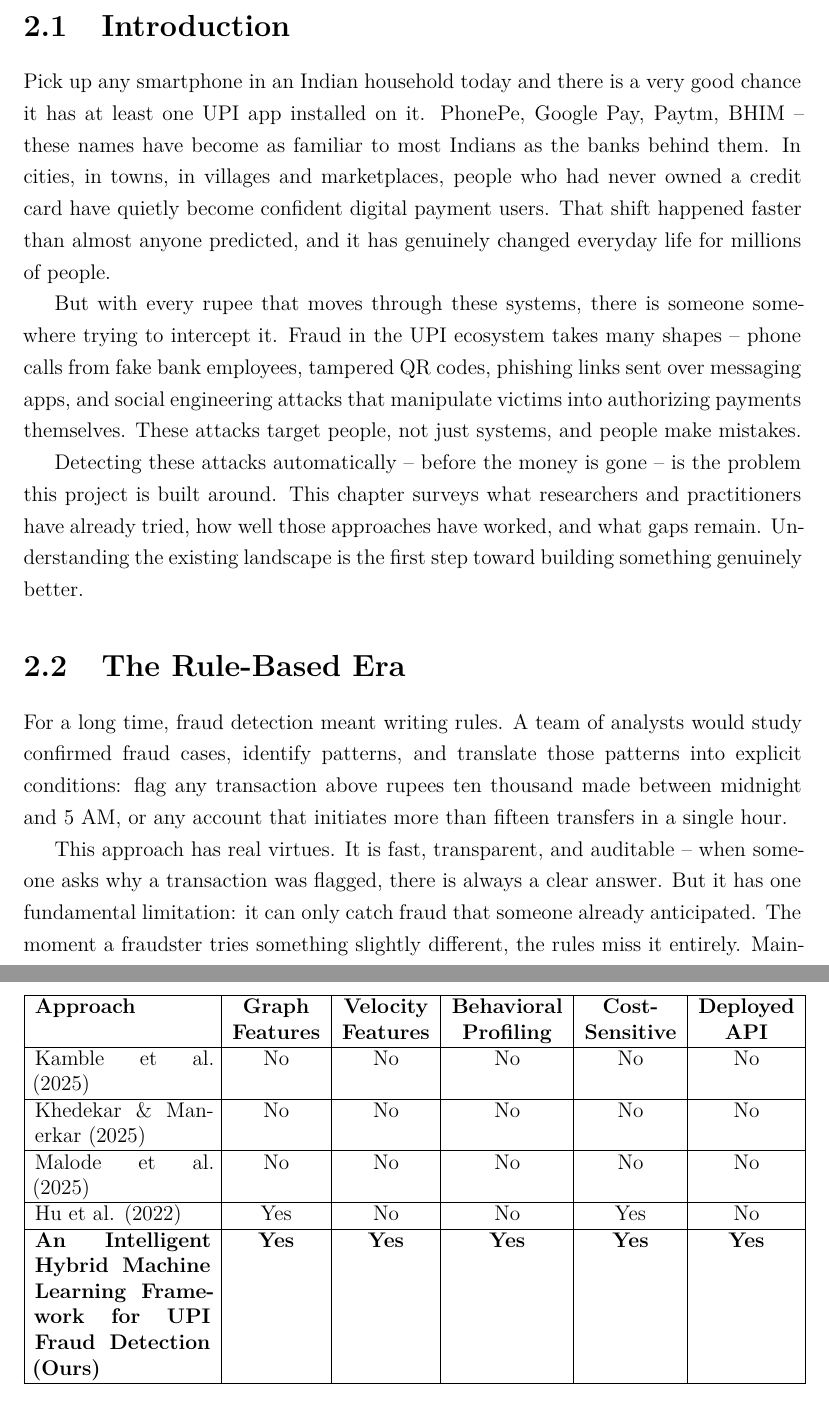
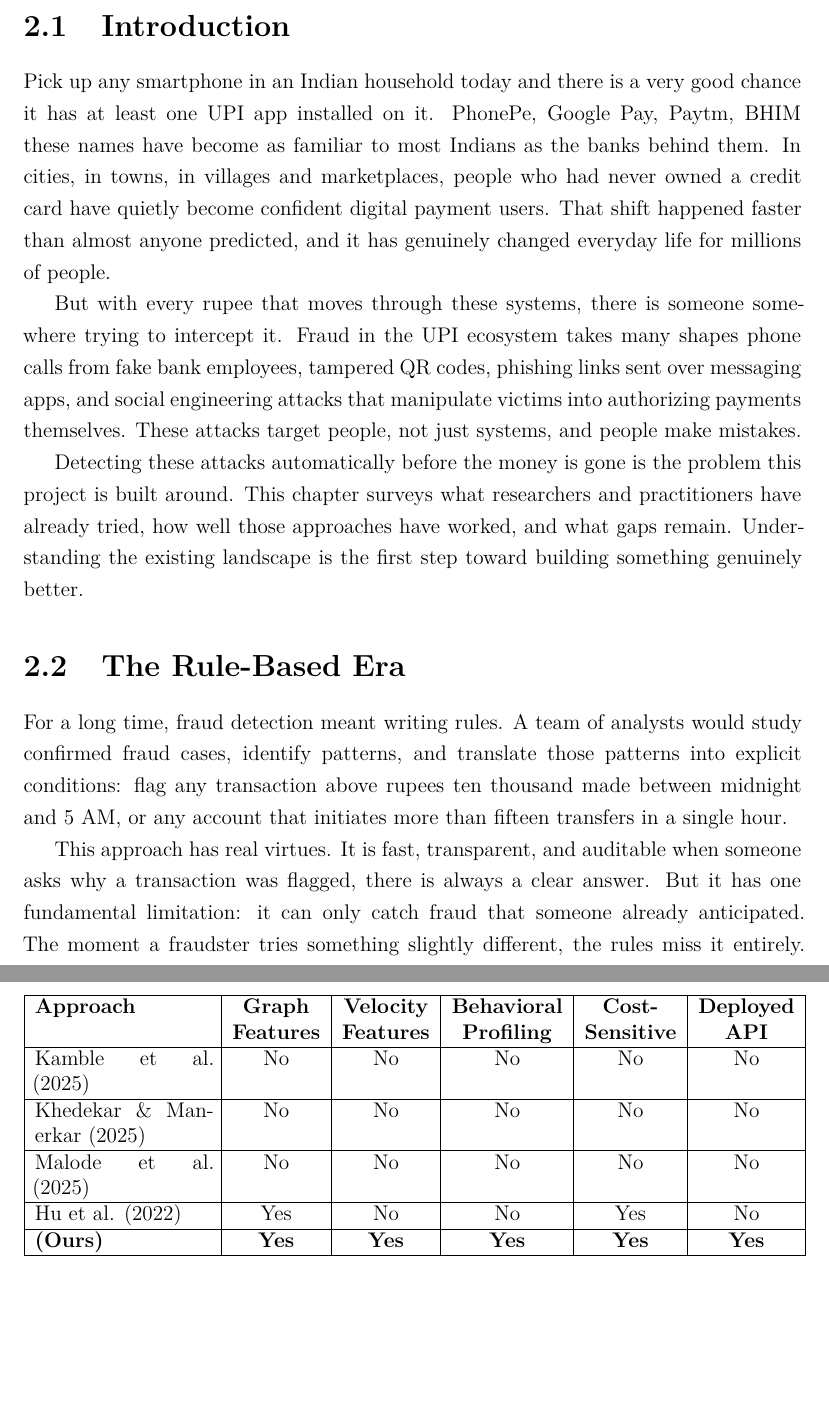
Before and after one commit to smrutiranjanbhuyan/upi_guard_report, a LaTeX thesis (main.tex, which reads sections/6literature.tex): two parts of pages 18 and 23 of 73, joined at a grey line, cut so that both start at the same text, the shorter picture padded with empty space. Compiled offline with pdfLaTeX.

Commit message:
Update LaTeX project files for improved clarity and consistency in literature review section

```diff
--- a/sections/6literature.tex
+++ b/sections/6literature.tex
@@ -2,17 +2,17 @@
 
 \section{Introduction}
 
-Pick up any smartphone in an Indian household today and there is a very good chance it has at least one UPI app installed on it. PhonePe, Google Pay, Paytm, BHIM -- these names have become as familiar to most Indians as the banks behind them. In cities, in towns, in villages and marketplaces, people who had never owned a credit card have quietly become confident digital payment users. That shift happened faster than almost anyone predicted, and it has genuinely changed everyday life for millions of people.
+Pick up any smartphone in an Indian household today and there is a very good chance it has at least one UPI app installed on it. PhonePe, Google Pay, Paytm, BHIM these names have become as familiar to most Indians as the banks behind them. In cities, in towns, in villages and marketplaces, people who had never owned a credit card have quietly become confident digital payment users. That shift happened faster than almost anyone predicted, and it has genuinely changed everyday life for millions of people.
 
-But with every rupee that moves through these systems, there is someone somewhere trying to intercept it. Fraud in the UPI ecosystem takes many shapes -- phone calls from fake bank employees, tampered QR codes, phishing links sent over messaging apps, and social engineering attacks that manipulate victims into authorizing payments themselves. These attacks target people, not just systems, and people make mistakes.
+But with every rupee that moves through these systems, there is someone somewhere trying to intercept it. Fraud in the UPI ecosystem takes many shapes phone calls from fake bank employees, tampered QR codes, phishing links sent over messaging apps, and social engineering attacks that manipulate victims into authorizing payments themselves. These attacks target people, not just systems, and people make mistakes.
 
-Detecting these attacks automatically -- before the money is gone -- is the problem this project is built around. This chapter surveys what researchers and practitioners have already tried, how well those approaches have worked, and what gaps remain. Understanding the existing landscape is the first step toward building something genuinely better.
+Detecting these attacks automatically before the money is gone is the problem this project is built around. This chapter surveys what researchers and practitioners have already tried, how well those approaches have worked, and what gaps remain. Understanding the existing landscape is the first step toward building something genuinely better.
 
 \section{The Rule-Based Era}
 
 For a long time, fraud detection meant writing rules. A team of analysts would study confirmed fraud cases, identify patterns, and translate those patterns into explicit conditions: flag any transaction above rupees ten thousand made between midnight and 5 AM, or any account that initiates more than fifteen transfers in a single hour.
 
-This approach has real virtues. It is fast, transparent, and auditable -- when someone asks why a transaction was flagged, there is always a clear answer. But it has one fundamental limitation: it can only catch fraud that someone already anticipated. The moment a fraudster tries something slightly different, the rules miss it entirely. Maintaining rule sets requires constant manual effort, and the people maintaining them are always reacting to yesterday's patterns.
+This approach has real virtues. It is fast, transparent, and auditable when someone asks why a transaction was flagged, there is always a clear answer. But it has one fundamental limitation: it can only catch fraud that someone already anticipated. The moment a fraudster tries something slightly different, the rules miss it entirely. Maintaining rule sets requires constant manual effort, and the people maintaining them are always reacting to yesterday's patterns.
 
 In the UPI context, this limitation is particularly acute because the attack surface is so broad. Fraud can arrive through social engineering, through technical exploits, through account takeover, through merchant-side tampering, or through more subtle patterns like coordinated mule networks. No finite set of rules can cover all these possibilities in advance.
 
@@ -120,7 +120,7 @@ Malode et al. (2025) & No & No & No & No & No\\
 \hline
 Hu et al. (2022) & Yes & No & No & Yes & No\\
 \hline
-\textbf{An Intelligent Hybrid Machine Learning Framework for UPI Fraud Detection (Ours)} & \textbf{Yes} & \textbf{Yes} & \textbf{Yes} & \textbf{Yes} & \textbf{Yes}\\
+\textbf{(Ours)} & \textbf{Yes} & \textbf{Yes} & \textbf{Yes} & \textbf{Yes} & \textbf{Yes}\\
 \hline
 \end{tabular}
 \end{table}
```
Also changed, not shown: main.pdf, sections/6literature.tex (16 more changed lines), 3 other files.
